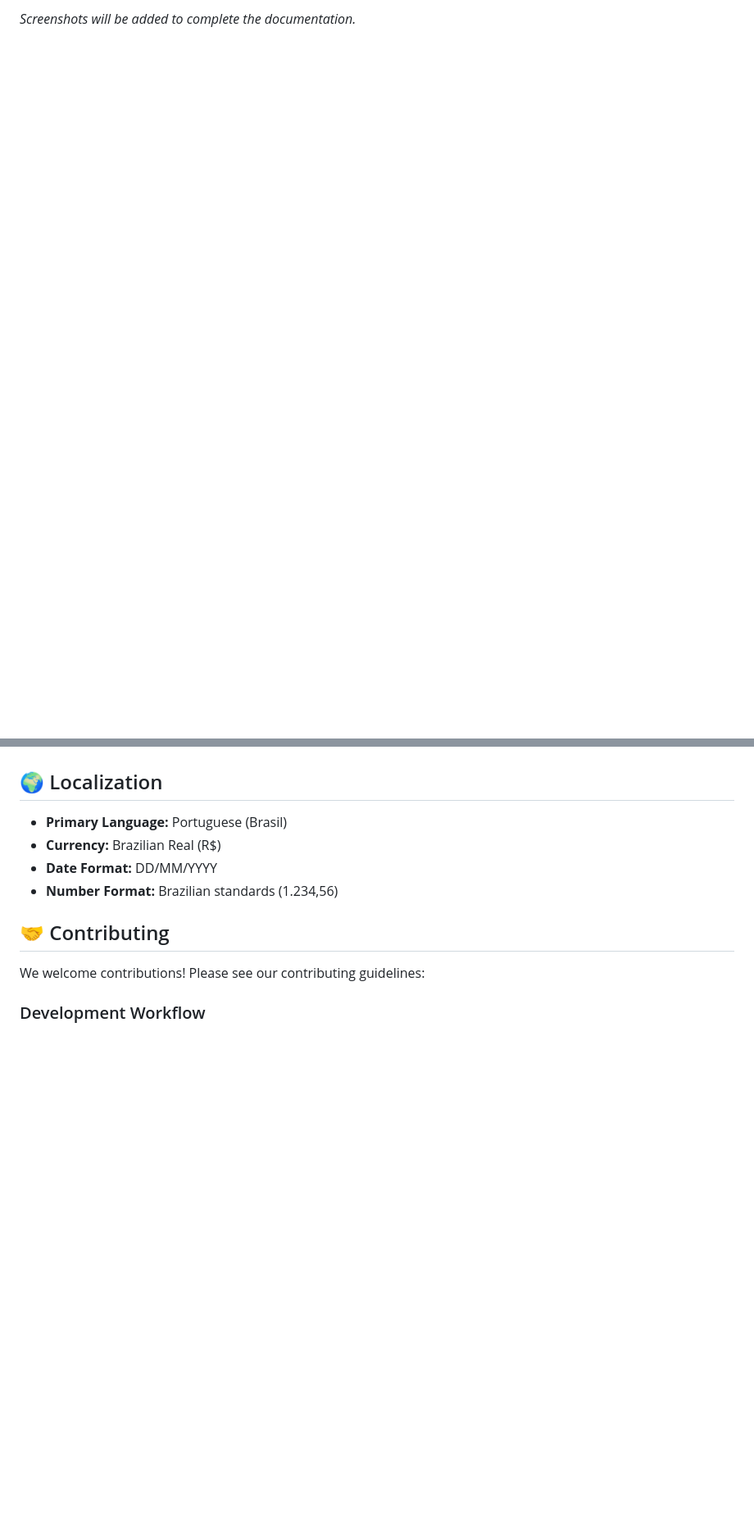
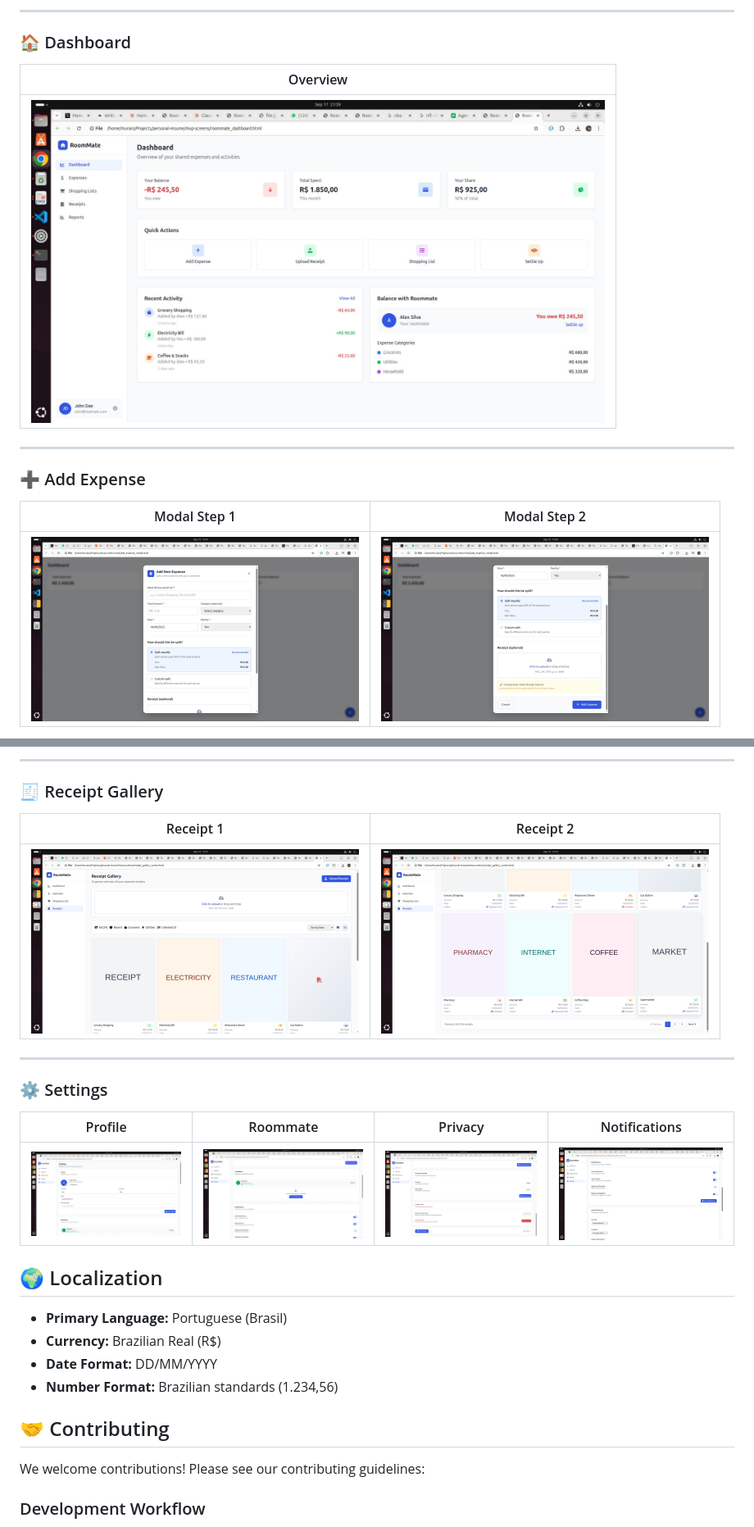
Before and after one commit to luizmuraro/roomate-manager, a Markdown page: README.md, 2 parts joined by grey strips. Shown at 82% size. Drawn GitHub-style; blank space fills up the shorter version.

Commit message:
Docs: update readme for better mvp screenshot visualization

```diff
--- a/README.md
+++ b/README.md
@@ -122,2 +111,15 @@ Visit our [live demo](https://your-username.github.io/roommate-manager) to see t
 
-*Screenshots will be added to complete the documentation.*
+---
+
+### 🏠 Dashboard
+| Overview |
+|----------|
+| <img src="docs/screenshots/dashboard.jpeg" width="700"/> |
+
+---
+
+### ➕ Add Expense
+| Modal Step 1 | Modal Step 2 |
+|--------------|--------------|
+| <img src="docs/screenshots/add-expense-modal-pt-1.jpeg" width="400"/> | <img src="docs/screenshots/add-expense-modal-pt-2.jpeg" width="400"/> |
+
@@ -124,3 +140,17 @@ Visit our [live demo](https://your-username.github.io/roommate-manager) to see t
+---
+
+### 🧾 Receipt Gallery
+| Receipt 1 | Receipt 2 |
+|-----------|-----------|
+| <img src="docs/screenshots/receipt-gallery-pt-1.jpeg" width="400"/> | <img src="docs/screenshots/receipt-gallery-pt-2.jpeg" width="400"/> |
+
+---
+
+### ⚙️ Settings
+| Profile | Roommate | Privacy | Notifications |
+|---------|----------|---------|---------------|
+| <img src="docs/screenshots/settings-profile.jpeg" width="250"/> | <img src="docs/screenshots/settings-roomate.jpeg" width="250"/> | <img src="docs/screenshots/settings-privacy.jpeg" width="250"/> | <img src="docs/screenshots/settings-notification.jpeg" width="250"/> |
+
 
 ## 🌍 Localization
 
```
Also changed, not shown: other parts of README.md (+19 -16 lines).
